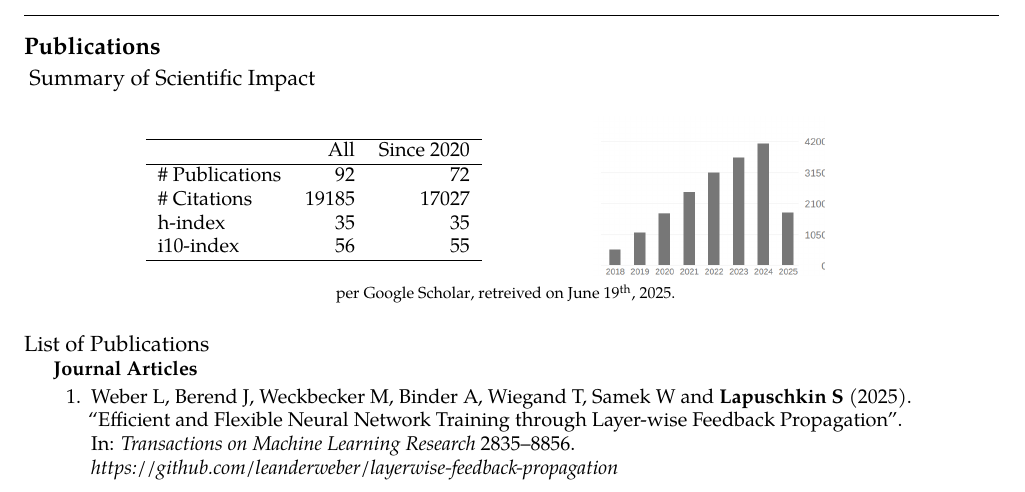
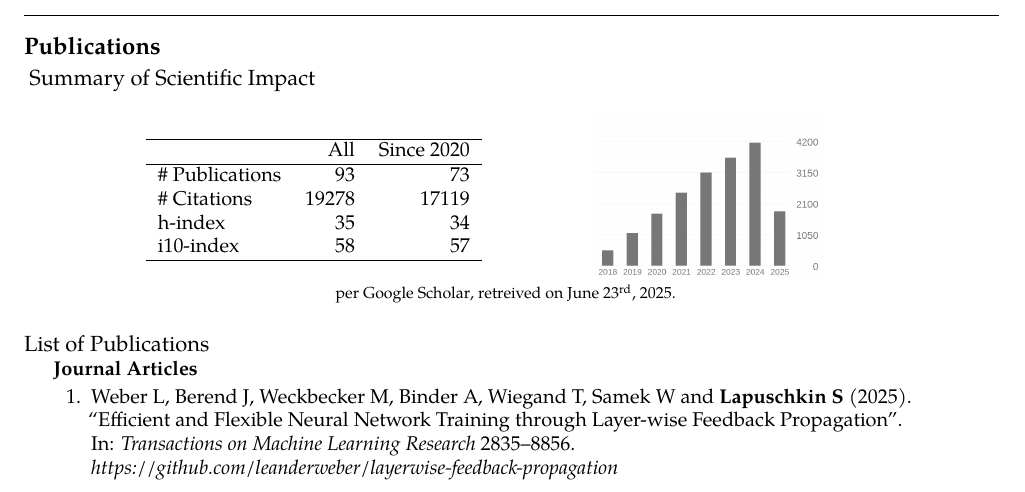
Before and after one commit to sebastian-lapuschkin-sideprojects/latex-cv, a LaTeX CV (cv.tex, which reads sections/publications-impact.tex): part of page 6 of 13, cut so that both start at the same text. Compiled offline with pdfLaTeX.

Commit message:
updating impact

```diff
--- a/sections/publications-impact.tex
+++ b/sections/publications-impact.tex
@@ -8,10 +8,10 @@
                 \hline
                 & All & Since 2020\\
                 \hline
-                \# Publications & 92     & 72    \\
-                \# Citations    & 19185  & 17027 \\
-                h-index         & 35     & 35    \\
-                i10-index       & 56     & 55    \\
+                \# Publications & 93     & 73    \\
+                \# Citations    & 19278  & 17119 \\
+                h-index         & 35     & 34    \\
+                i10-index       & 58     & 57    \\
                 \hline
             \end{tabular}
     \end{center}
@@ -25,7 +25,7 @@
 
      {\footnotesize{
         per \href{https://scholar.google.com/citations?user=wpLQuroAAAAJ}{Google Scholar},
-        retreived on June 19$^\text{th}$, 2025.
+        retreived on June 23$^\text{rd}$, 2025.
         }
         }
 
```
Also changed, not shown: sections/publications-impact-barchart.png, sections/publications-impact.tex (2 more changed lines).
